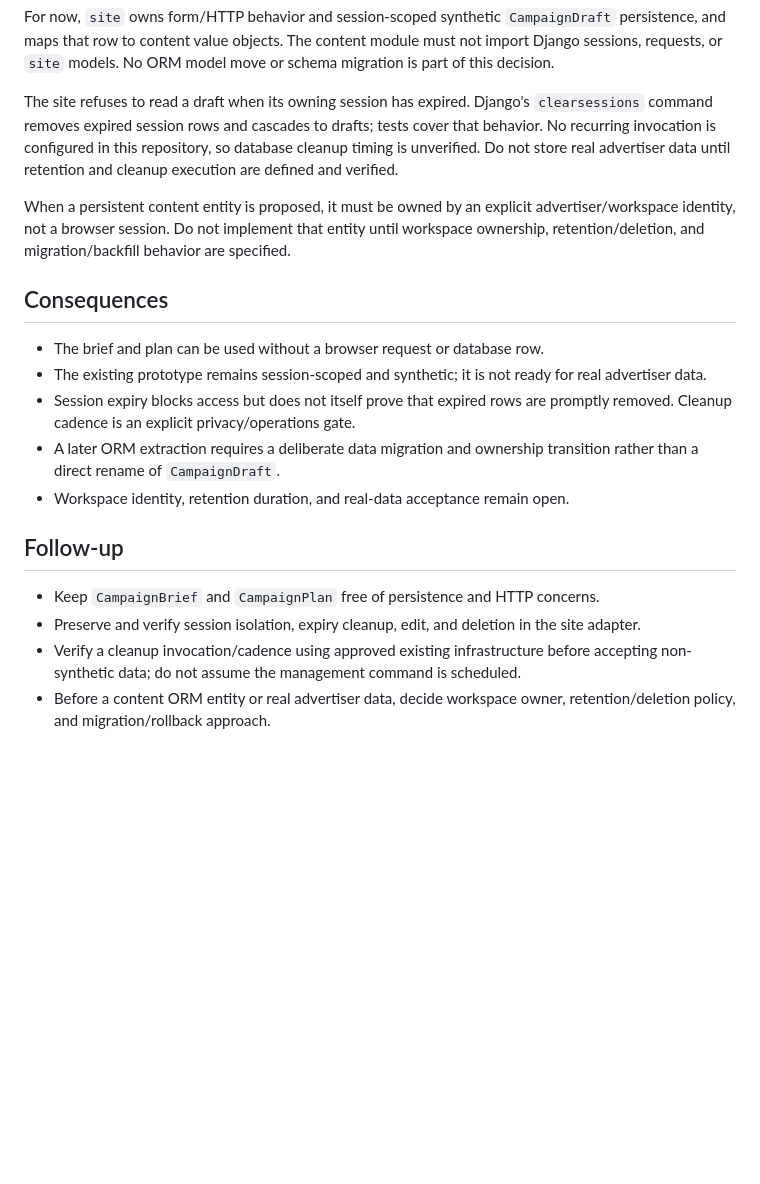
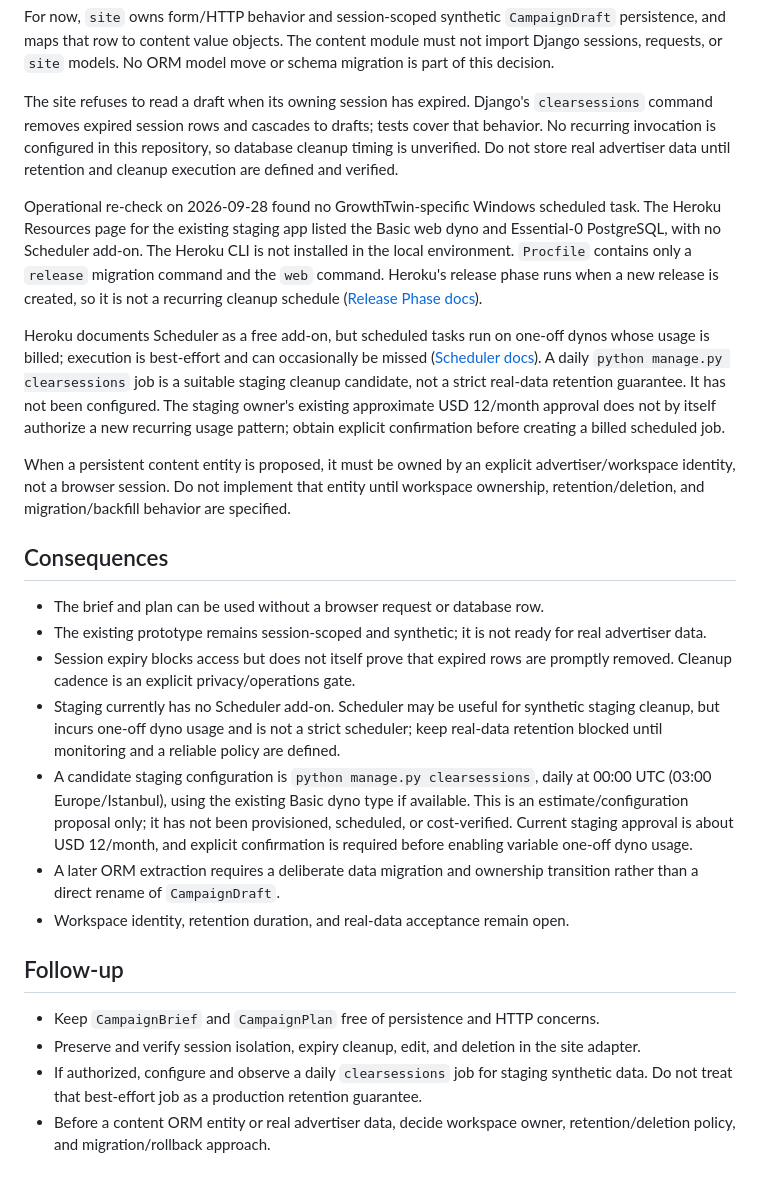
Before and after one commit to ugurkbcgl-hub/growthtwin, a Markdown page: docs/adr/0006-campaign-brief-boundary.md, the part around the change. Drawn GitHub-style; blank space fills up the shorter version.

Commit message:
docs: record staging cleanup options (#48)
Co-authored-by: ugurkbcgl-hub <334298405+ugurkbcgl-hub@users.noreply.github.com>

```diff
--- a/docs/adr/0006-campaign-brief-boundary.md
+++ b/docs/adr/0006-campaign-brief-boundary.md
@@ -51,6 +51,23 @@ tests cover that behavior. No recurring invocation is configured in this
 repository, so database cleanup timing is unverified. Do not store real
 advertiser data until retention and cleanup execution are defined and verified.
 
+Operational re-check on 2026-09-28 found no GrowthTwin-specific Windows
+scheduled task. The Heroku Resources page for the existing staging app listed
+the Basic web dyno and Essential-0 PostgreSQL, with no Scheduler add-on. The
+Heroku CLI is not installed in the local environment. `Procfile` contains only
+a `release` migration command and the `web` command. Heroku's release phase runs
+when a new release is created, so it is not a recurring cleanup schedule
+([Release Phase docs](https://devcenter.heroku.com/articles/release-phase)).
+
+Heroku documents Scheduler as a free add-on, but scheduled tasks run on one-off
+dynos whose usage is billed; execution is best-effort and can occasionally be
+missed ([Scheduler docs](https://devcenter.heroku.com/articles/scheduler)). A
+daily `python manage.py clearsessions` job is a suitable staging cleanup
+candidate, not a strict real-data retention guarantee. It has not been
+configured. The staging owner's existing approximate USD 12/month approval
+does not by itself authorize a new recurring usage pattern; obtain explicit
+confirmation before creating a billed scheduled job.
+
 When a persistent content entity is proposed, it must be owned by an explicit
 advertiser/workspace identity, not a browser session. Do not implement that
 entity until workspace ownership, retention/deletion, and migration/backfill
@@ -63,6 +80,16 @@ behavior are specified.
   for real advertiser data.
 - Session expiry blocks access but does not itself prove that expired rows are
   promptly removed. Cleanup cadence is an explicit privacy/operations gate.
+- Staging currently has no Scheduler add-on. Scheduler may be useful for
+  synthetic staging cleanup, but incurs one-off dyno usage and is not a strict
+  scheduler; keep real-data retention blocked until monitoring and a reliable
+  policy are defined.
+- A candidate staging configuration is `python manage.py clearsessions`, daily
+  at 00:00 UTC (03:00 Europe/Istanbul), using the existing Basic dyno type if
+  available. This is an estimate/configuration proposal only; it has not been
+  provisioned, scheduled, or cost-verified. Current staging approval is about
+  USD 12/month, and explicit confirmation is required before enabling variable
+  one-off dyno usage.
 - A later ORM extraction requires a deliberate data migration and ownership
   transition rather than a direct rename of `CampaignDraft`.
 - Workspace identity, retention duration, and real-data acceptance remain open.
@@ -72,8 +99,8 @@ behavior are specified.
 - Keep `CampaignBrief` and `CampaignPlan` free of persistence and HTTP concerns.
 - Preserve and verify session isolation, expiry cleanup, edit, and deletion in
   the site adapter.
-- Verify a cleanup invocation/cadence using approved existing infrastructure
-  before accepting non-synthetic data; do not assume the management command is
-  scheduled.
+- If authorized, configure and observe a daily `clearsessions` job for staging
+  synthetic data. Do not treat that best-effort job as a production retention
+  guarantee.
 - Before a content ORM entity or real advertiser data, decide workspace owner,
   retention/deletion policy, and migration/rollback approach.
```
Also changed, not shown: PROJECT.md (+1 -0 lines), docs/continuity/STATE.md (+5 -2 lines).
